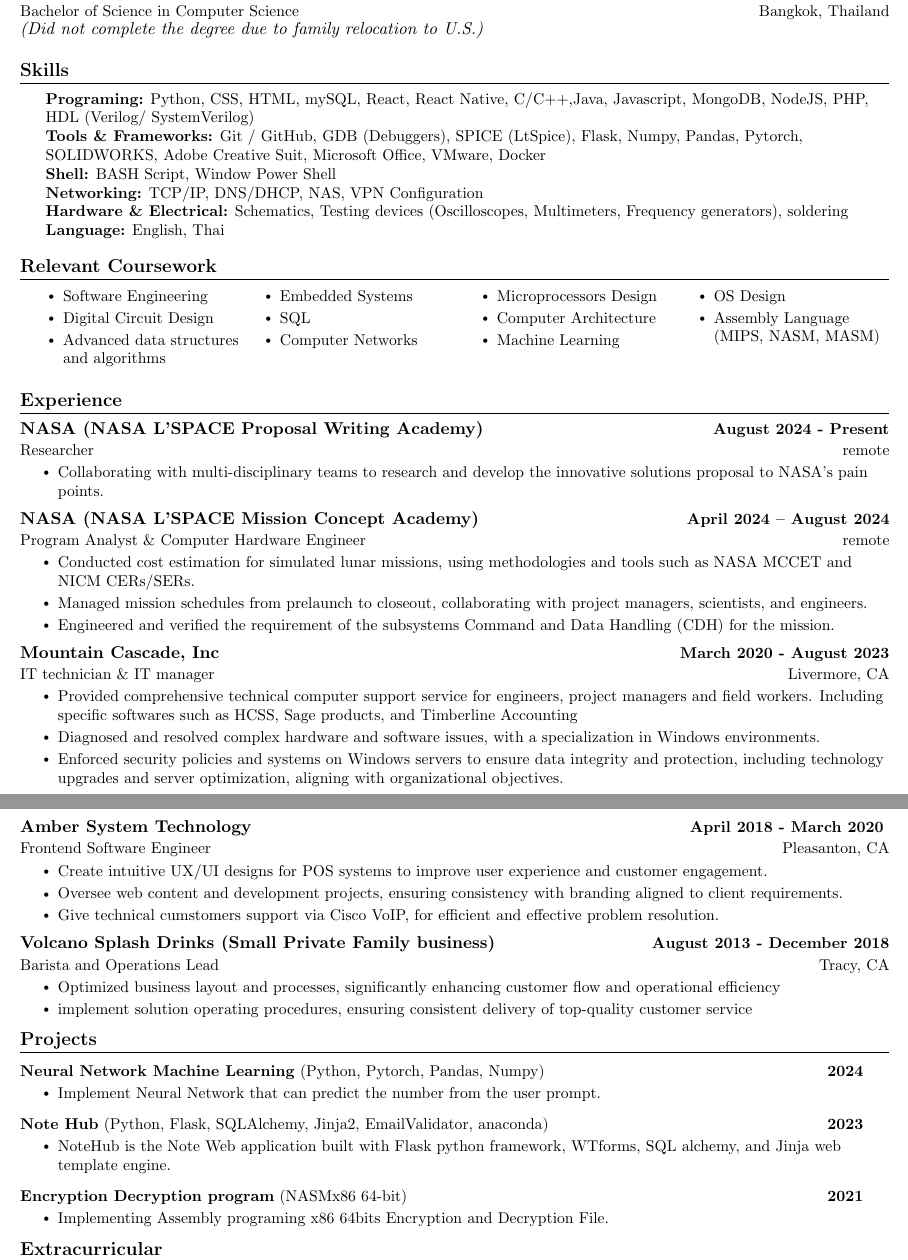
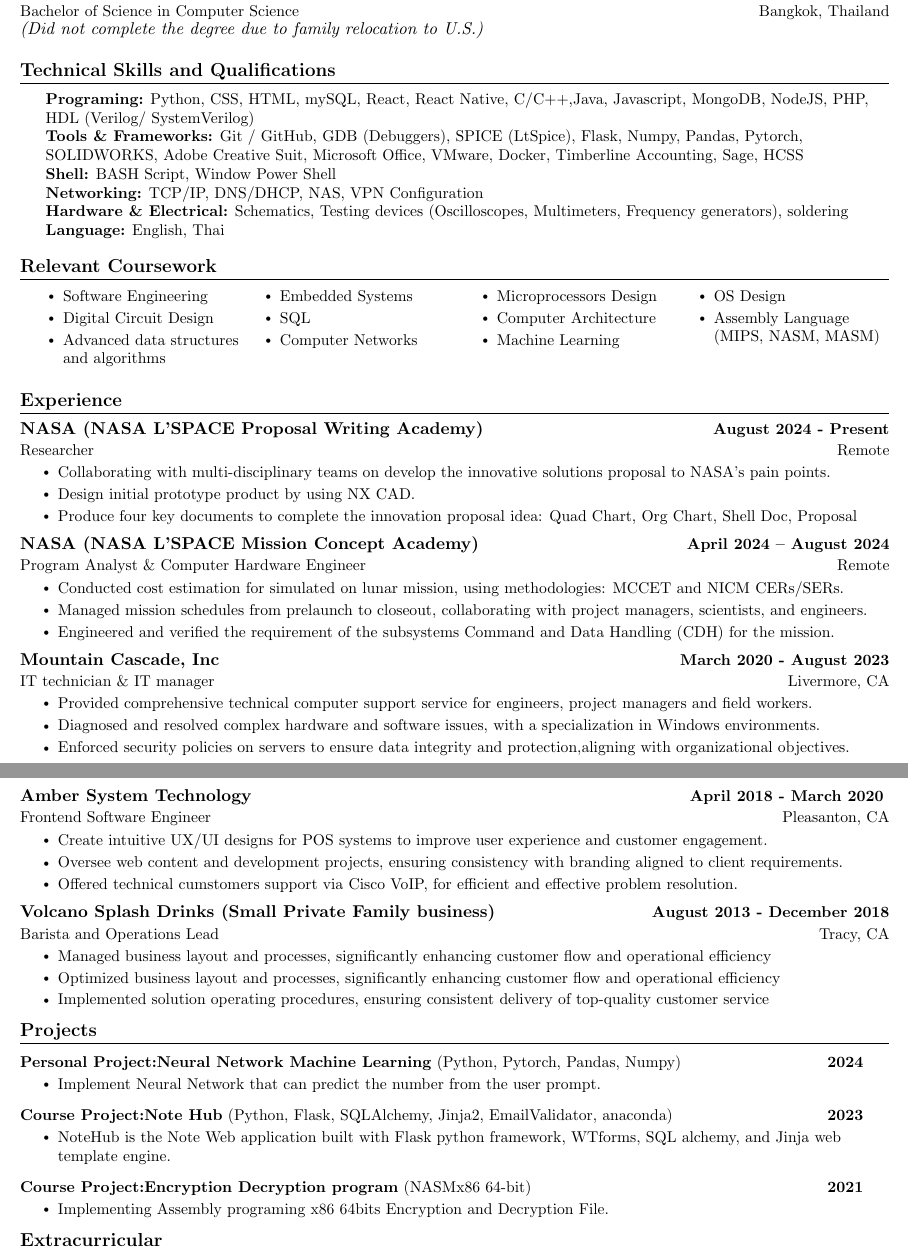
Before and after one commit to kur0neko/latexResume, a LaTeX document (main.tex): two parts of pages 1 and 2 of 2, joined at a grey line, cut so that both start at the same text. Compiled offline with pdfLaTeX.

Commit message:
Modifid front and fix structural

```diff
--- a/main.tex
+++ b/main.tex
@@ -143,13 +143,13 @@
       \newline
       \textit{(Did not complete the degree due to family relocation to U.S.) }
   \resumeSubHeadingListEnd
-
 %-----------SKILLS-----------
-\section{Skills}
+\section{Technical Skills and Qualifications }
 \begin{itemize}[left=0.15in, label={}]
     \small{
-    \item \textbf{Programing:} Python, CSS, HTML, mySQL, React, React Native, C/C++,Java, Javascript, MongoDB, NodeJS, PHP, HDL (Verilog/ SystemVerilog) \\
-    \textbf{Tools \& Frameworks:} Git / GitHub, GDB (Debuggers), SPICE (LtSpice), Flask, Numpy, Pandas, Pytorch, SOLIDWORKS, Adobe Creative Suit, Microsoft Office, VMware, Docker  \\
+    \item \textbf{Programing:} Python, CSS, HTML, mySQL, React, React Native, C/C++,Java, Javascript, MongoDB, NodeJS, PHP,
+    HDL (Verilog/ SystemVerilog) \\
+    \textbf{Tools \& Frameworks:} Git / GitHub, GDB (Debuggers), SPICE (LtSpice), Flask, Numpy, Pandas, Pytorch, SOLIDWORKS, Adobe Creative Suit, Microsoft Office, VMware, Docker, Timberline Accounting, Sage, HCSS \\
     \textbf{Shell:} BASH Script, Window Power Shell \\
     \textbf{Networking:} TCP/IP, DNS/DHCP, NAS, VPN Configuration \\
     \textbf{Hardware \& Electrical:} Schematics, Testing devices (Oscilloscopes, Multimeters, Frequency generators), soldering \\
@@ -186,16 +186,19 @@
 
    \resumeSubheading
     {NASA (NASA L'SPACE Proposal Writing Academy)}{August 2024 - Present}
-    {Researcher}{remote}
+    {Researcher}{Remote}
     \resumeItemListStart
-        \resumeItem{Collaborating with multi-disciplinary teams to research and develop the innovative solutions proposal to NASA's pain points.}
+        \resumeItem{Collaborating with multi-disciplinary teams on develop the innovative solutions proposal to NASA's pain points.}
+        \resumeItem{Design initial prototype product by using NX CAD.}
+        \resumeItem{Produce four key documents to complete the innovation proposal idea: Quad Chart, Org Chart, Shell Doc, Proposal }
+
       \resumeItemListEnd
 
     \resumeSubheading
       {NASA (NASA L'SPACE Mission Concept Academy)}{April 2024 -- August 2024}
-      {Program Analyst \& Computer Hardware Engineer }{remote}
+      {Program Analyst \& Computer Hardware Engineer }{Remote}
       \resumeItemListStart
-        \resumeItem{Conducted cost estimation for simulated lunar missions, using methodologies and tools such as NASA MCCET and NICM CERs/SERs. }
+        \resumeItem{Conducted cost estimation for simulated on lunar mission, using methodologies: MCCET and NICM CERs/SERs. }
         \resumeItem{Managed mission schedules from prelaunch to closeout, collaborating with project managers, scientists, and engineers. }
         \resumeItem{Engineered and verified the requirement of the subsystems Command and Data Handling (CDH) for the mission.}
       \resumeItemListEnd
@@ -204,9 +207,9 @@
       {Mountain Cascade, Inc}{March 2020 - August 2023}
       {IT technician \& IT manager}{Livermore, CA}
       \resumeItemListStart
-        \resumeItem{Provided comprehensive technical computer support service for engineers, project managers and field workers. Including specific softwares such as HCSS, Sage products, and Timberline Accounting}
+        \resumeItem{Provided comprehensive technical computer support service for engineers, project managers and field workers.}
         \resumeItem{Diagnosed and resolved complex hardware and software issues, with a specialization in Windows environments.}
-        \resumeItem{Enforced security policies and systems on Windows servers to ensure data integrity and protection, including technology upgrades and server optimization, aligning with organizational objectives.}
+        \resumeItem{Enforced security policies on servers to ensure data integrity and protection,aligning with organizational objectives.}
 
       \resumeItemListEnd
 
@@ -218,15 +221,16 @@
       \resumeItemListStart
         \resumeItem{Create intuitive UX/UI designs for POS systems to improve user experience and customer engagement.}
         \resumeItem{Oversee web content and development projects, ensuring consistency with branding aligned to client requirements.}
-        \resumeItem{Give technical cumstomers support via Cisco VoIP, for efficient and effective problem resolution.}
+        \resumeItem{Offered technical cumstomers support via Cisco VoIP, for efficient and effective problem resolution.}
       \resumeItemListEnd
 
     \resumeSubheading
       {Volcano Splash Drinks (Small Private Family business)}{August 2013 - December 2018}
       {Barista and Operations Lead}{Tracy, CA}
       \resumeItemListStart
+        \resumeItem{Managed business layout and processes, significantly enhancing customer flow and operational efficiency}
         \resumeItem{Optimized business layout and processes, significantly enhancing customer flow and operational efficiency}
-        \resumeItem{implement solution operating procedures, ensuring consistent delivery of top-quality customer service}
+        \resumeItem{Implemented solution operating procedures, ensuring consistent delivery of top-quality customer service}
       \resumeItemListEnd
 
   \resumeSubHeadingListEnd
@@ -236,19 +240,19 @@
 \section{Projects}
     \resumeSubHeadingListStart
     \resumeProjectHeading
-    {\textbf{Neural Network Machine Learning} {(Python, Pytorch, Pandas, Numpy)}}{2024}
+    {\textbf{Personal Project:Neural Network Machine Learning} {(Python, Pytorch, Pandas, Numpy)}}{2024}
     \resumeItemListStart
         \resumeItem{Implement Neural Network that can predict the number from the user prompt.}
        \resumeItemListEnd
 
        \resumeProjectHeading
-       {\textbf{Note Hub} {(Python, Flask, SQLAlchemy, Jinja2, EmailValidator, anaconda)}}{2023}
+       {\textbf{Course Project:Note Hub} {(Python, Flask, SQLAlchemy, Jinja2, EmailValidator, anaconda)}}{2023}
        \resumeItemListStart
            \resumeItem{NoteHub is the Note Web application built with Flask python framework, WTforms, SQL alchemy, and Jinja web template engine.}
           \resumeItemListEnd
 
           \resumeProjectHeading
-          {\textbf{Encryption Decryption program}{ (NASMx86 64-bit)}}{2021}
+          {\textbf{Course Project:Encryption Decryption program}{ (NASMx86 64-bit)}}{2021}
           \resumeItemListStart
               \resumeItem{Implementing Assembly programing x86 64bits Encryption and Decryption File.}
              \resumeItemListEnd
```
Also changed, not shown: main.pdf, main.tex (4 more changed lines), 6 other files.
